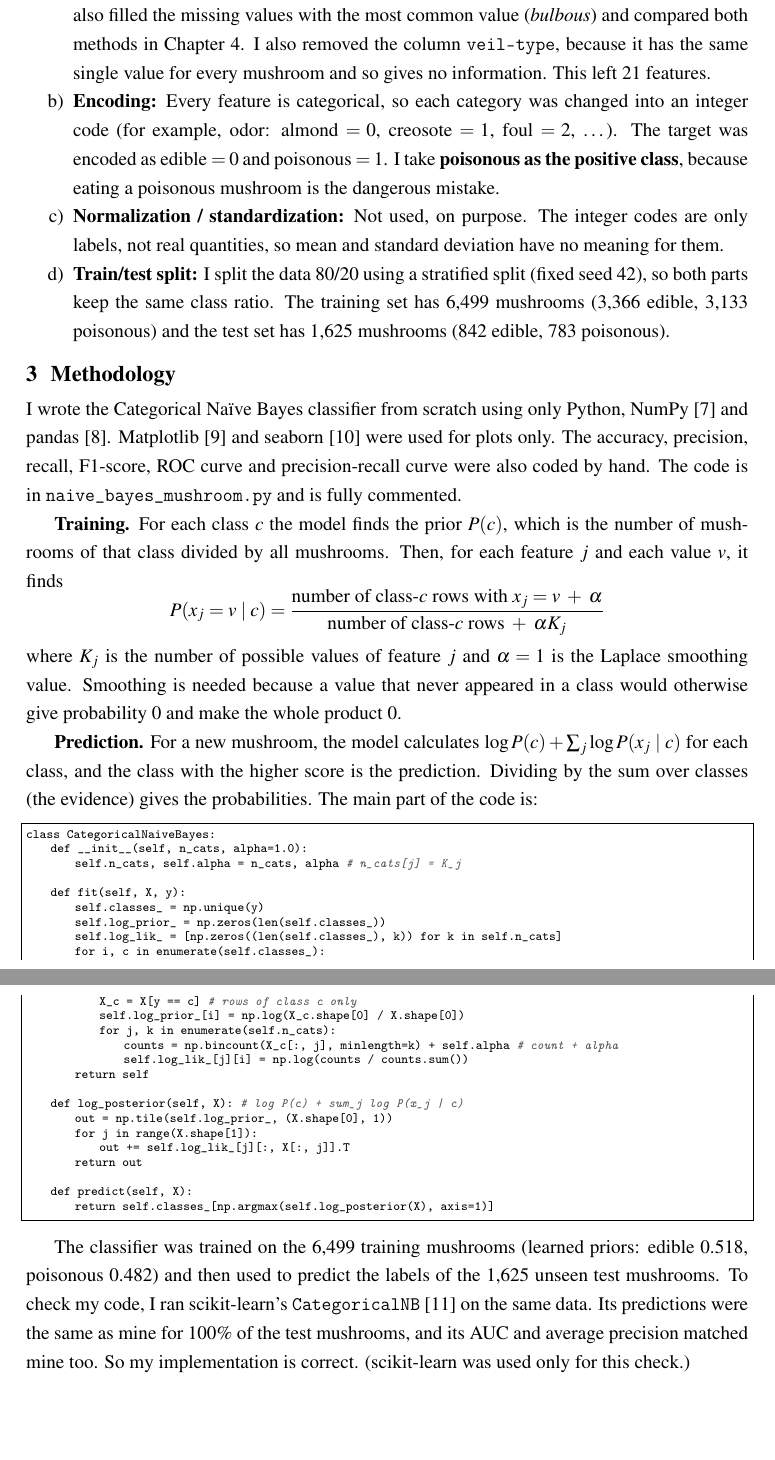
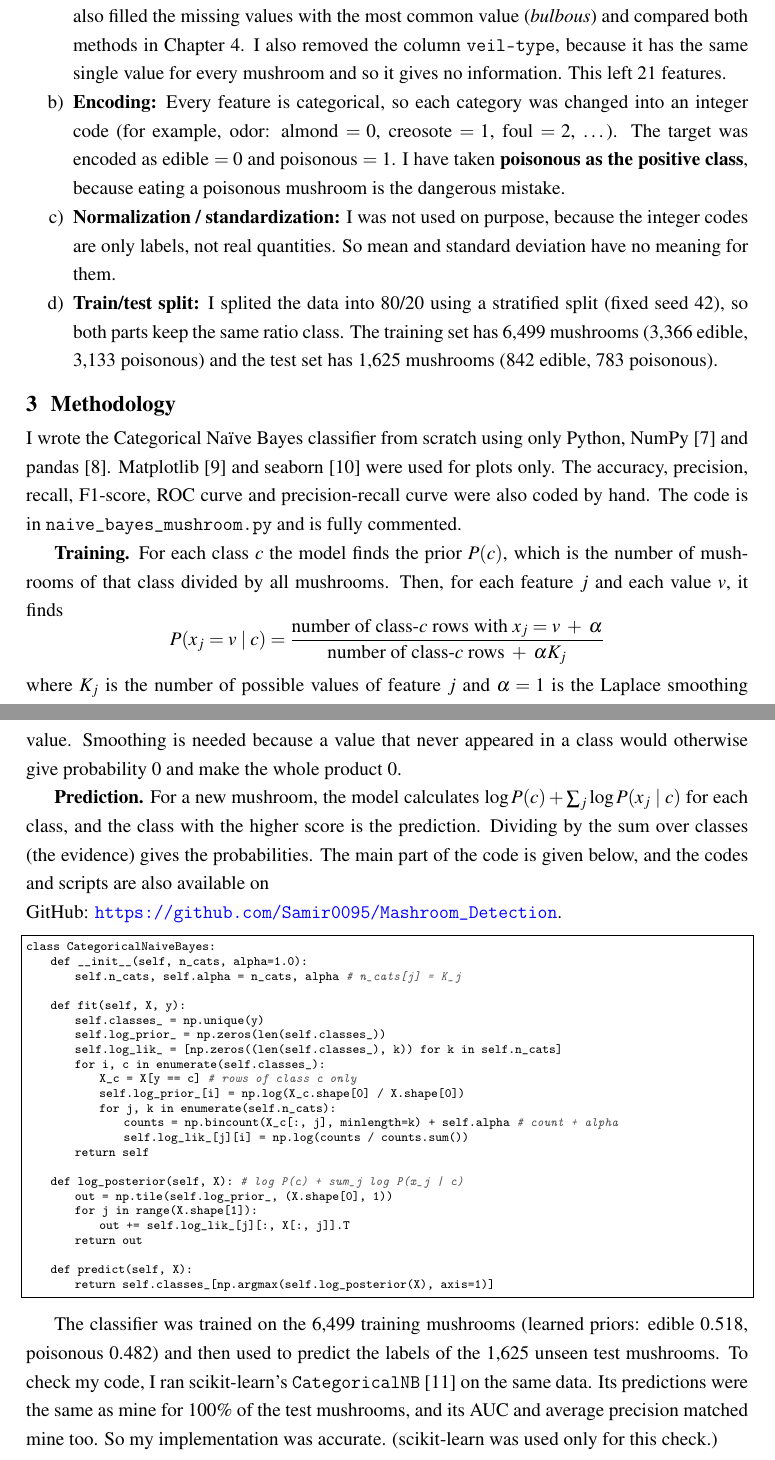
Before and after one commit to Samir0095/Mashroom_Detection, a LaTeX document (report.tex): two parts of pages 3 and 4 of 7 before the commit and two parts of pages 3 and 4 of 8 after it, joined at a grey line, cut so that both start at the same text, the shorter picture padded with empty space. Compiled offline with pdfLaTeX.

Commit message:
Mashroom Detection report Updated

```diff
--- a/report.tex
+++ b/report.tex
@@ -110,10 +110,10 @@ The two classes are nearly balanced (51.8\% edible, 48.2\% poisonous), so accura
 
 \subsection{Data Preprocessing}
 \begin{enumerate}[label=\alph*)]
-  \item \textbf{Missing values:} Only \texttt{stalk-root} has missing values, but it is 30.5\% of the rows, which is too many to delete. I kept ``?'' as its own category called \emph{missing}. As a second test I also filled the missing values with the most common value (\emph{bulbous}) and compared both methods in Chapter 4. I also removed the column \texttt{veil-type}, because it has the same single value for every mushroom and so gives no information. This left 21 features.
-  \item \textbf{Encoding:} Every feature is categorical, so each category was changed into an integer code (for example, odor: almond $=0$, creosote $=1$, foul $=2$, \dots). The target was encoded as edible $=0$ and poisonous $=1$. I take \textbf{poisonous as the positive class}, because eating a poisonous mushroom is the dangerous mistake.
-  \item \textbf{Normalization / standardization:} Not used, on purpose. The integer codes are only labels, not real quantities, so mean and standard deviation have no meaning for them.
-  \item \textbf{Train/test split:} I split the data 80/20 using a stratified split (fixed seed 42), so both parts keep the same class ratio. The training set has 6,499 mushrooms (3,366 edible, 3,133 poisonous) and the test set has 1,625 mushrooms (842 edible, 783 poisonous).
+  \item \textbf{Missing values:} Only \texttt{stalk-root} has missing values, but it is 30.5\% of the rows, which is too many to delete. I kept ``?'' as its own category called \emph{missing}. As a second test, I also filled the missing values with the most common value (\emph{bulbous}) and compared both methods in Chapter 4. I also removed the column \texttt{veil-type}, because it has the same single value for every mushroom and so it gives no information. This left 21 features.
+  \item \textbf{Encoding:} Every feature is categorical, so each category was changed into an integer code (for example, odor: almond $=0$, creosote $=1$, foul $=2$, \dots). The target was encoded as edible $=0$ and poisonous $=1$. I have taken \textbf{poisonous as the positive class}, because eating a poisonous mushroom is the dangerous mistake.
+  \item \textbf{Normalization / standardization:} I was not used on purpose, because the integer codes are only labels, not real quantities. So mean and standard deviation have no meaning for them.
+  \item \textbf{Train/test split:} I splited the data into 80/20 using a stratified split (fixed seed 42), so both parts keep the same ratio class. The training set has 6,499 mushrooms (3,366 edible, 3,133 poisonous) and the test set has 1,625 mushrooms (842 edible, 783 poisonous).
 \end{enumerate}
 
 %================ CHAPTER 3 =================
@@ -127,7 +127,12 @@ P(x_j=v \mid c)=\frac{\text{number of class-}c\text{ rows with } x_j=v \; + \;\a
 \]
 where $K_j$ is the number of possible values of feature $j$ and $\alpha=1$ is the Laplace smoothing value. Smoothing is needed because a value that never appeared in a class would otherwise give probability 0 and make the whole product 0.
 
-\textbf{Prediction.} For a new mushroom, the model calculates $\log P(c)+\sum_j \log P(x_j\mid c)$ for each class, and the class with the higher score is the prediction. Dividing by the sum over classes (the evidence) gives the probabilities. The main part of the code is:
+\textbf{Prediction.} For a new mushroom, the model calculates
+$\log P(c)+\sum_j \log P(x_j\mid c)$ for each class, and the class
+with the higher score is the prediction. Dividing by the sum over
+classes (the evidence) gives the probabilities. The main part of the
+code is given below, and the codes and scripts are also available on \\ GitHub:
+\url{https://github.com/Samir0095/Mashroom_Detection}.
 
 \begin{singlespace}
 \begin{lstlisting}
@@ -158,7 +163,7 @@ class CategoricalNaiveBayes:
 \end{lstlisting}
 \end{singlespace}
 
-The classifier was trained on the 6,499 training mushrooms (learned priors: edible 0.518, poisonous 0.482) and then used to predict the labels of the 1,625 unseen test mushrooms. To check my code, I ran scikit-learn's \texttt{CategoricalNB} \cite{pedregosa2011} on the same data. Its predictions were the same as mine for 100\% of the test mushrooms, and its AUC and average precision matched mine too. So my implementation is correct. (scikit-learn was used only for this check.)
+The classifier was trained on the 6,499 training mushrooms (learned priors: edible 0.518, poisonous 0.482) and then used to predict the labels of the 1,625 unseen test mushrooms. To check my code, I ran scikit-learn's \texttt{CategoricalNB} \cite{pedregosa2011} on the same data. Its predictions were the same as mine for 100\% of the test mushrooms, and its AUC and average precision matched mine too. So my implementation was accurate. (scikit-learn was used only for this check.)
 
 %================ CHAPTER 4 =================
 \section{Results and Discussion}
```
Also changed, not shown: report.tex (20 more changed lines).
